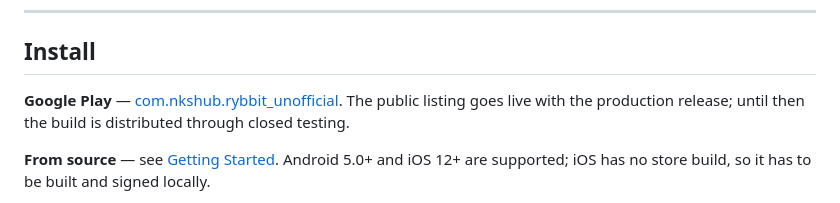
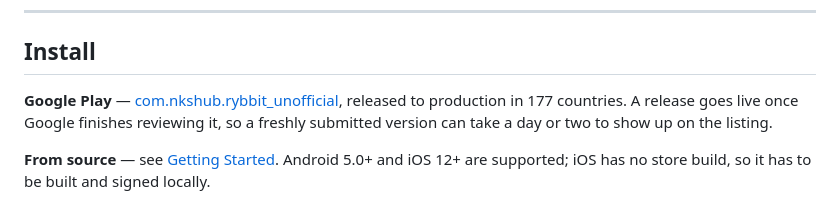
Before and after one commit to nks-hub/rybbit-app, a Markdown page: README.md, the part around the change. Drawn GitHub-style.

Commit message:
docs: note the production release on Google Play

```diff
--- a/README.md
+++ b/README.md
@@ -56,7 +56,7 @@
 
 ## Install
 
-**Google Play** — [com.nkshub.rybbit_unofficial](https://play.google.com/store/apps/details?id=com.nkshub.rybbit_unofficial). The public listing goes live with the production release; until then the build is distributed through closed testing.
+**Google Play** — [com.nkshub.rybbit_unofficial](https://play.google.com/store/apps/details?id=com.nkshub.rybbit_unofficial), released to production in 177 countries. A release goes live once Google finishes reviewing it, so a freshly submitted version can take a day or two to show up on the listing.
 
 **From source** — see [Getting Started](#getting-started). Android 5.0+ and iOS 12+ are supported; iOS has no store build, so it has to be built and signed locally.
 
```
